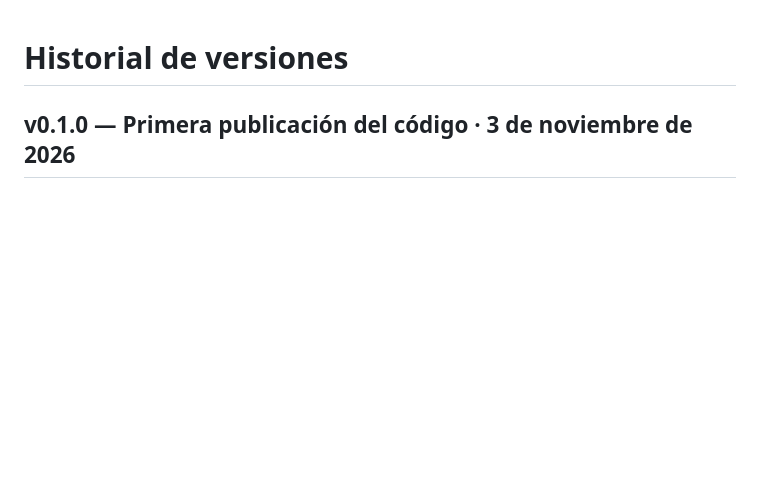
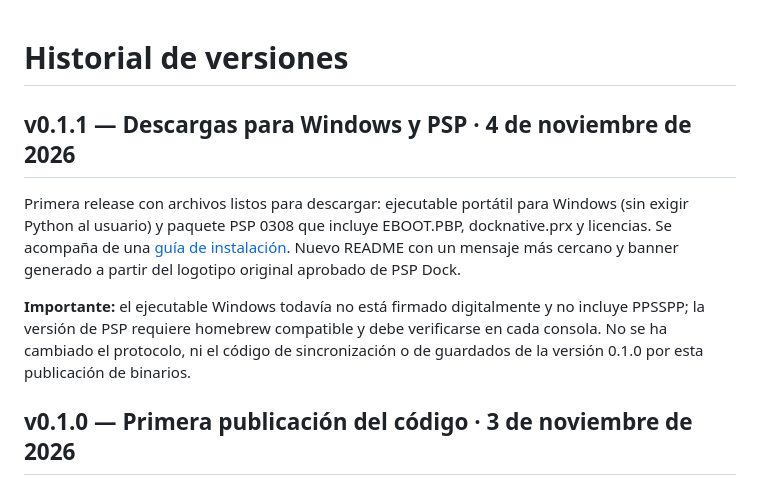
Before and after one commit to jalinhabrava/Psp-dock, a Markdown page: CHANGELOG.md, the part around the change. Drawn GitHub-style; blank space fills up the shorter version.

```diff
--- a/CHANGELOG.md
+++ b/CHANGELOG.md
@@ -1,4 +1,10 @@
 # Historial de versiones
+
+## v0.1.1 — Descargas para Windows y PSP · 4 de noviembre de 2026
+
+Primera release con archivos listos para descargar: ejecutable portátil para Windows (sin exigir Python al usuario) y paquete PSP 0308 que incluye EBOOT.PBP, docknative.prx y licencias. Se acompaña de una [guía de instalación](INSTALL.md). Nuevo README con un mensaje más cercano y banner generado a partir del logotipo original aprobado de PSP Dock.
+
+**Importante:** el ejecutable Windows todavía no está firmado digitalmente y no incluye PPSSPP; la versión de PSP requiere homebrew compatible y debe verificarse en cada consola. No se ha cambiado el protocolo, ni el código de sincronización o de guardados de la versión 0.1.0 por esta publicación de binarios.
 
 ## v0.1.0 — Primera publicación del código · 3 de noviembre de 2026
 
```
Also changed, not shown: INSTALL.md (added, +48 -0 lines), README.md (+81 -35 lines), assets/readme-hero.png (added), 5 other files.
